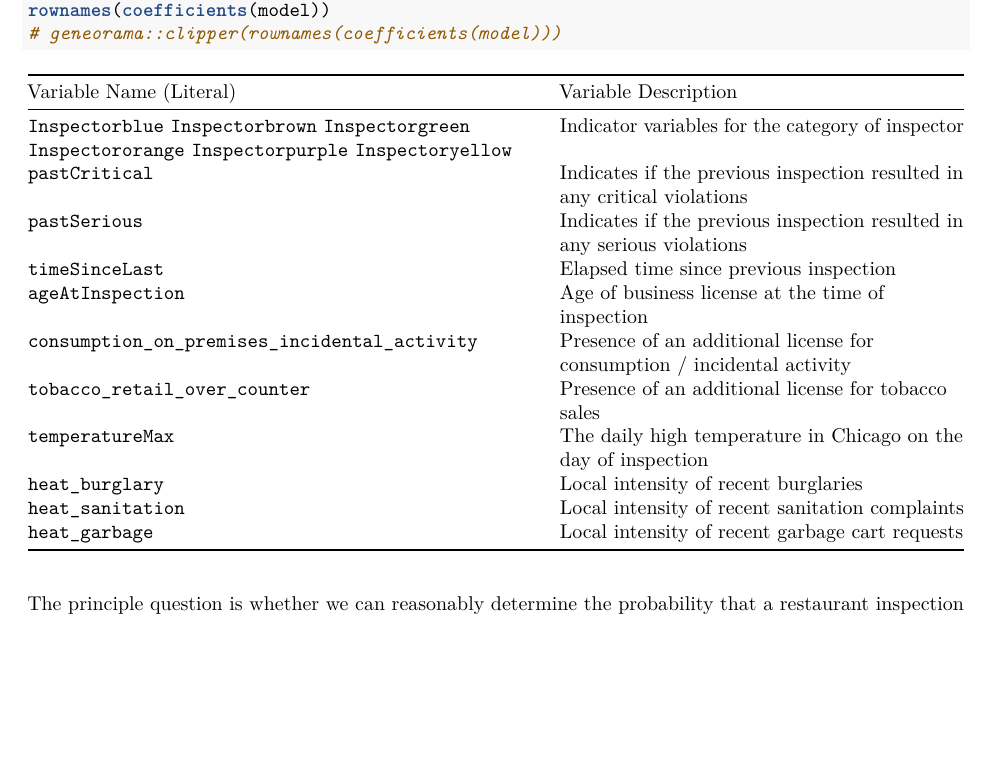
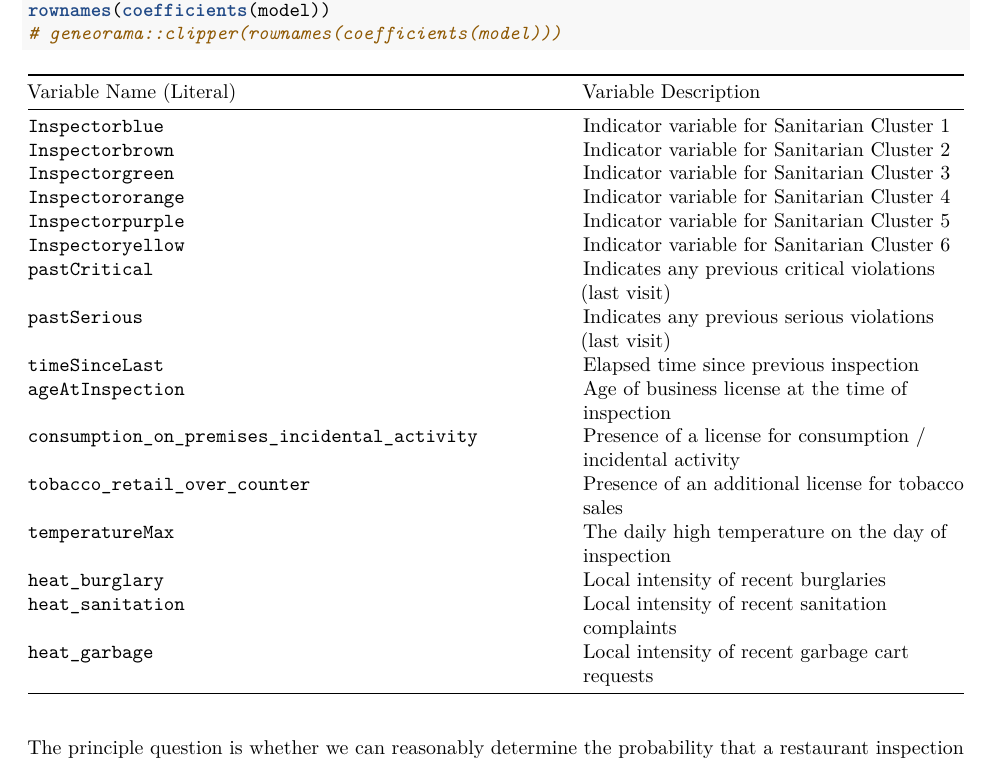
Before and after one commit to Chicago/food-inspections-evaluation, an R Markdown document (REPORTS/forecasting-restaurants-with-critical-violations-in-Chicago.Rmd): part of page 8 of 13 before the commit and part of page 8 of 14 after it, cut so that both start at the same text, the shorter picture padded with empty space. Rendered offline with R 4.5, knitr and Pandoc, then LaTeX, with nearby package versions; some code elsewhere in the file could not run offline; common packages that the code uses without loading them are loaded.

Commit message:
further edits

````diff
--- a/REPORTS/forecasting-restaurants-with-critical-violations-in-Chicago.Rmd
+++ b/REPORTS/forecasting-restaurants-with-critical-violations-in-Chicago.Rmd
@@ -336,16 +336,21 @@ rownames(coefficients(model))
 # geneorama::clipper(rownames(coefficients(model)))
 ```
 
-Variable Name (Literal)                     | Variable Description
---------------------------------------------|-----------------------------------
-`Inspectorblue` `Inspectorbrown` `Inspectorgreen` `Inspectororange` `Inspectorpurple` `Inspectoryellow`                                   | Indicator variables for the category of inspector
-`pastCritical`                                | Indicates if the previous inspection resulted in any critical violations
-`pastSerious`                                 | Indicates if the previous inspection resulted in any serious violations
+Variable Name (Literal)                       | Variable Description
+----------------------------------------------|---------------------------------
+`Inspectorblue`                               | Indicator variable for Sanitarian Cluster 1
+`Inspectorbrown`                              | Indicator variable for Sanitarian Cluster 2
+`Inspectorgreen`                              | Indicator variable for Sanitarian Cluster 3
+`Inspectororange`                             | Indicator variable for Sanitarian Cluster 4
+`Inspectorpurple`                             | Indicator variable for Sanitarian Cluster 5
+`Inspectoryellow`                             | Indicator variable for Sanitarian Cluster 6
+`pastCritical`                                | Indicates any previous critical violations (last visit)
+`pastSerious`                                 | Indicates any previous serious violations (last visit)
 `timeSinceLast`                               | Elapsed time since previous inspection
 `ageAtInspection`                             | Age of business license at the time of inspection
-`consumption_on_premises_incidental_activity` | Presence of an additional license for consumption / incidental activity
+`consumption_on_premises_incidental_activity` | Presence of a license for consumption / incidental activity
 `tobacco_retail_over_counter`                 | Presence of an additional license for tobacco sales
-`temperatureMax`                              | The daily high temperature in Chicago on the day of inspection
+`temperatureMax`                              | The daily high temperature on the day of inspection
 `heat_burglary`                               | Local intensity of recent burglaries
 `heat_sanitation`                             | Local intensity of recent sanitation complaints
 `heat_garbage`                                | Local intensity of recent garbage cart requests
````
Also changed, not shown: REPORTS/forecasting-restaurants-with-critical-violations-in-Chicago.Rmd (14 more changed lines).
